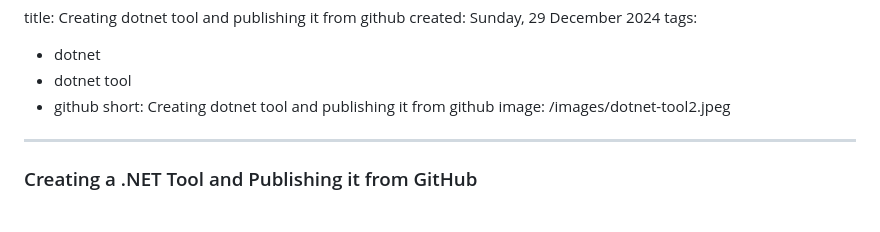
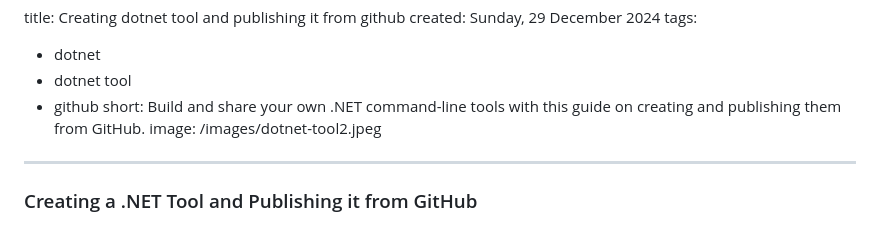
Before and after one commit to dejandjenic/dejandjenic.github.io, a Markdown page: input/blogs/creating-dotnet-tool-and-publishing-it-from-github.md, the part around the change. Drawn GitHub-style.

Commit message:
change short description

```diff
--- a/input/blogs/creating-dotnet-tool-and-publishing-it-from-github.md
+++ b/input/blogs/creating-dotnet-tool-and-publishing-it-from-github.md
@@ -4,7 +4,7 @@ tags:
   - dotnet
   - dotnet tool
   - github
-short: Creating dotnet tool and publishing it from github
+short: Build and share your own .NET command-line tools with this guide on creating and publishing them from GitHub.
 image: /images/dotnet-tool2.jpeg
 ---
 ### Creating a .NET Tool and Publishing it from GitHub
```
